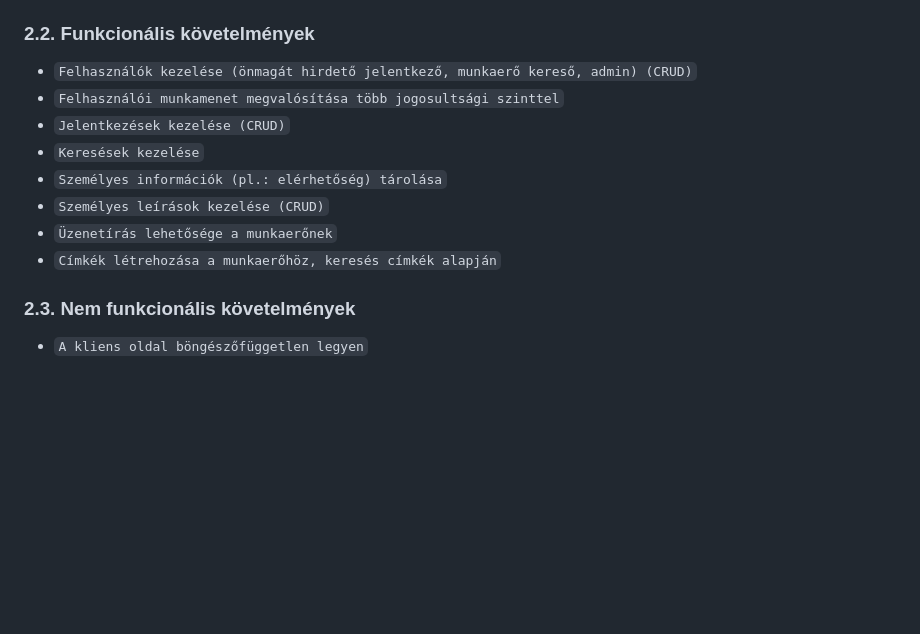
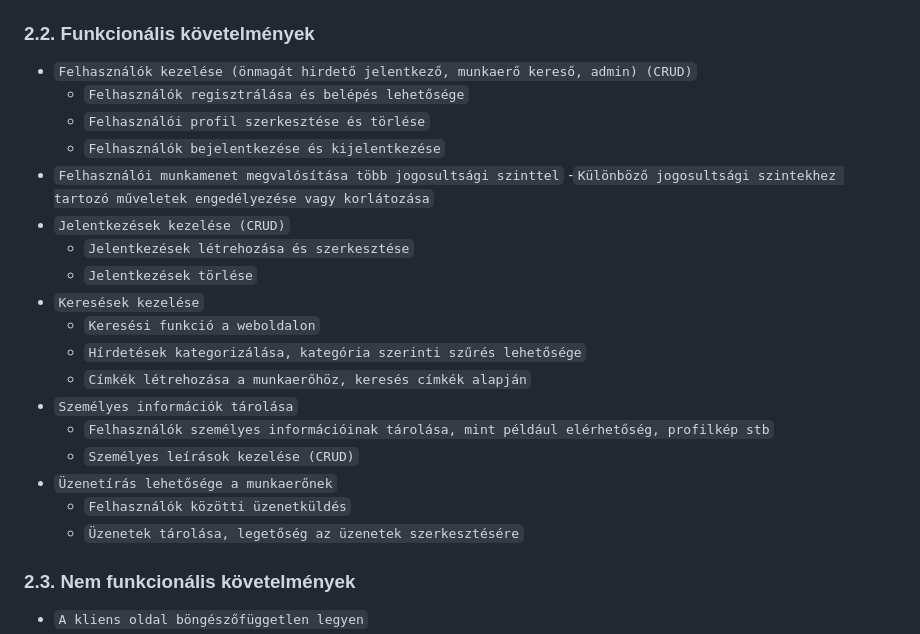
Before and after one commit to zsiza/JobCompass, a Markdown page: M1/Projektterv.md, the part around the change. Rendered like a GitHub page; blank space fills up the shorter version.

Commit message:
Projektterv 2.2. Funkcionális követelmények bővítése

```diff
--- a/M1/Projektterv.md
+++ b/M1/Projektterv.md
@@ -17,13 +17,25 @@
 ### 2.2. Funkcionális követelmények
 
  - `Felhasználók kezelése (önmagát hirdető jelentkező, munkaerő kereső, admin) (CRUD)`
+    - `Felhasználók regisztrálása és belépés lehetősége`
+    - `Felhasználói profil szerkesztése és törlése`
+    - `Felhasználók bejelentkezése és kijelentkezése`
  - `Felhasználói munkamenet megvalósítása több jogosultsági szinttel`
+    -`Különböző jogosultsági szintekhez tartozó műveletek engedélyezése vagy korlátozása`
  - `Jelentkezések kezelése (CRUD)`
+    - `Jelentkezések létrehozása és szerkesztése`
+    - `Jelentkezések törlése`
  - `Keresések kezelése`
- - `Személyes információk (pl.: elérhetőség) tárolása`
- - `Személyes leírások kezelése (CRUD)`
+    - `Keresési funkció a weboldalon`
+    - `Hírdetések kategorizálása, kategória szerinti szűrés lehetősége`
+    - `Címkék létrehozása a munkaerőhöz, keresés címkék alapján`
+ - `Személyes információk tárolása`
+    - `Felhasználók személyes információinak tárolása, mint például elérhetőség, profilkép stb`
+    - `Személyes leírások kezelése (CRUD)`
  - `Üzenetírás lehetősége a munkaerőnek`
- - `Címkék létrehozása a munkaerőhöz, keresés címkék alapján`
+    - `Felhasználók közötti üzenetküldés`
+    - `Üzenetek tárolása, legetőség az üzenetek szerkesztésére`
+
 
 
 ### 2.3. Nem funkcionális követelmények
```
